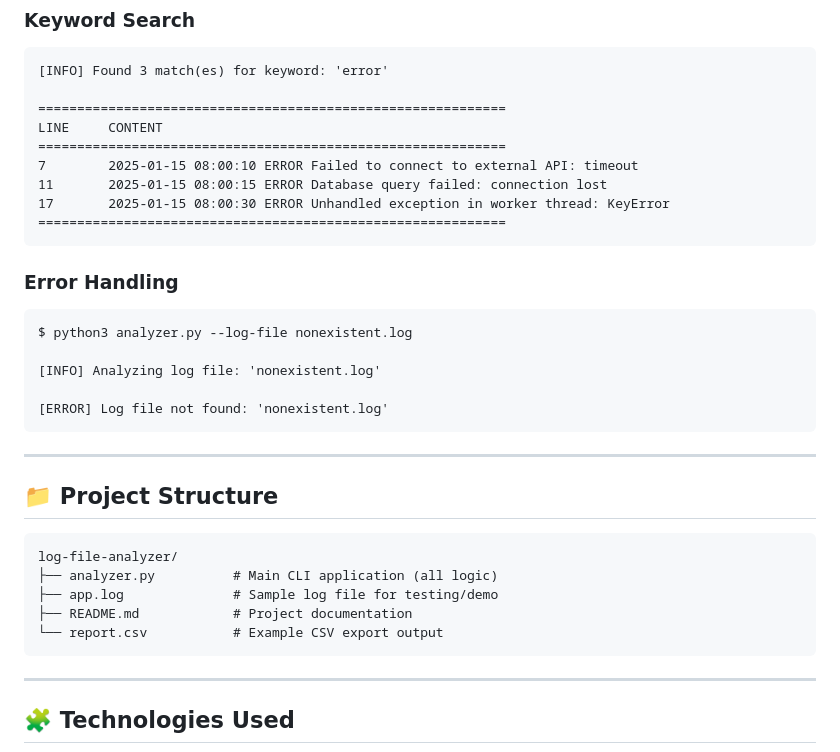
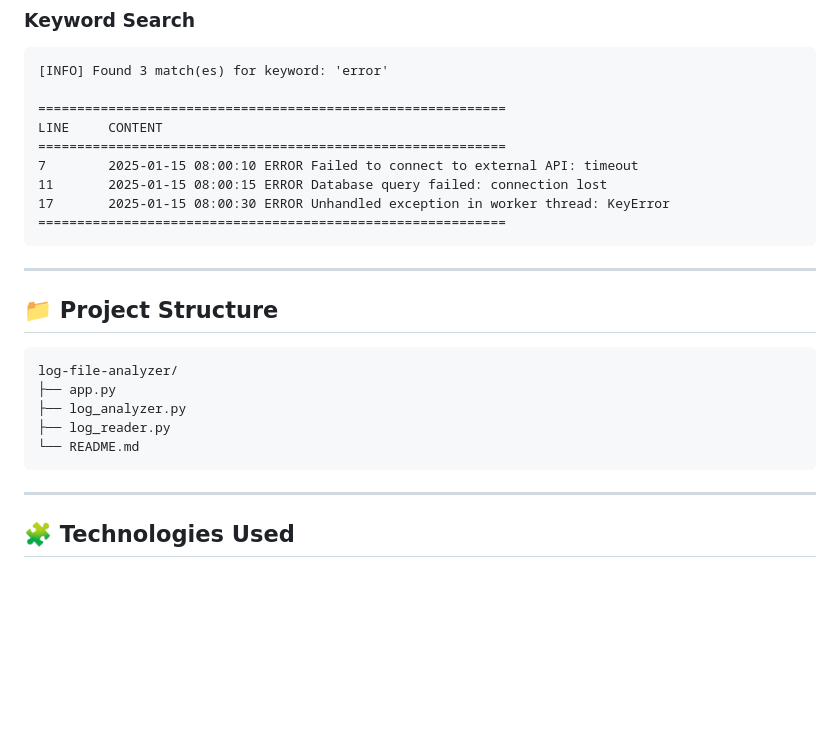
Before and after one commit to mustafammasoud/log-file-analyzer, a Markdown page: README.md, the part around one of its changes. Drawn GitHub-style; blank space fills up the shorter version.

````diff
--- a/README.md
+++ b/README.md
@@ -144,27 +112,16 @@ LINE     CONTENT
 17       2025-01-15 08:00:30 ERROR Unhandled exception in worker thread: KeyError
 ============================================================
 ```
-
-### Error Handling
-
-```
-$ python3 analyzer.py --log-file nonexistent.log
-
-[INFO] Analyzing log file: 'nonexistent.log'
-
-[ERROR] Log file not found: 'nonexistent.log'
-```
-
 ---
 
 ## 📁 Project Structure
 
 ```
 log-file-analyzer/
-├── analyzer.py          # Main CLI application (all logic)
-├── app.log              # Sample log file for testing/demo
-├── README.md            # Project documentation
-└── report.csv           # Example CSV export output
+├── app.py
+├── log_analyzer.py
+├── log_reader.py
+└── README.md
 ```
 
 ---
````
Also changed, not shown: other parts of README.md (+14 -46 lines).
